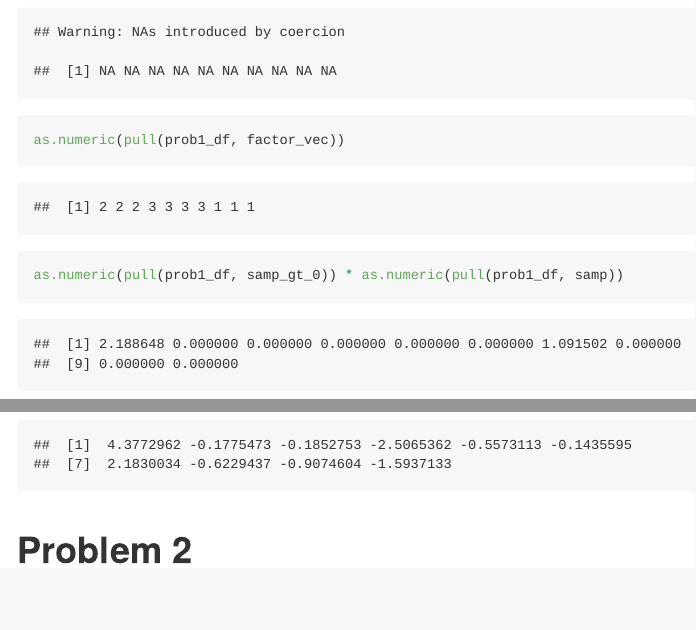
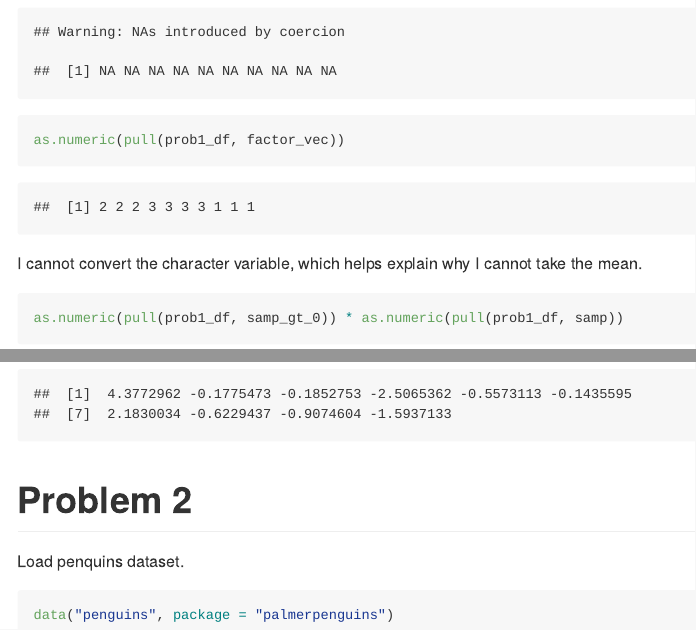
Before and after one commit to cseijo/p8105_hw1_cks2143, an R Markdown document (p8105_hw1_cks2143.Rmd): the page in a window 1100 px wide, from 1920 px down, and a second part further down, joined at a grey line. Rendered offline with R 4.5, knitr and Pandoc, with nearby package versions; code that draws random numbers runs with fixed seeds of ours.

Commit message:
learning how to load dataset

````diff
--- a/p8105_hw1_cks2143.Rmd
+++ b/p8105_hw1_cks2143.Rmd
@@ -43,6 +44,8 @@ as.numeric(pull(prob1_df, char_vec))
 as.numeric(pull(prob1_df, factor_vec))
 ```
 
+I cannot convert the character variable, which helps explain why I cannot take the mean.
+
 ```{r}
 as.numeric(pull(prob1_df, samp_gt_0)) * as.numeric(pull(prob1_df, samp))
 as.factor(pull(prob1_df, samp_gt_0)) * as.numeric(pull(prob1_df, samp))
@@ -52,3 +55,9 @@ as.numeric(as.factor(pull(prob1_df, samp_gt_0))) * as.numeric(pull(prob1_df, sam
 
 
 # Problem 2
+
+Load penquins dataset.
+
+```{r load_penquins}
+data("penguins", package = "palmerpenguins")
+```
````
Also changed, not shown: p8105_hw1_cks2143.md, p8105_hw1_cks2143.Rmd (1 more changed lines).
